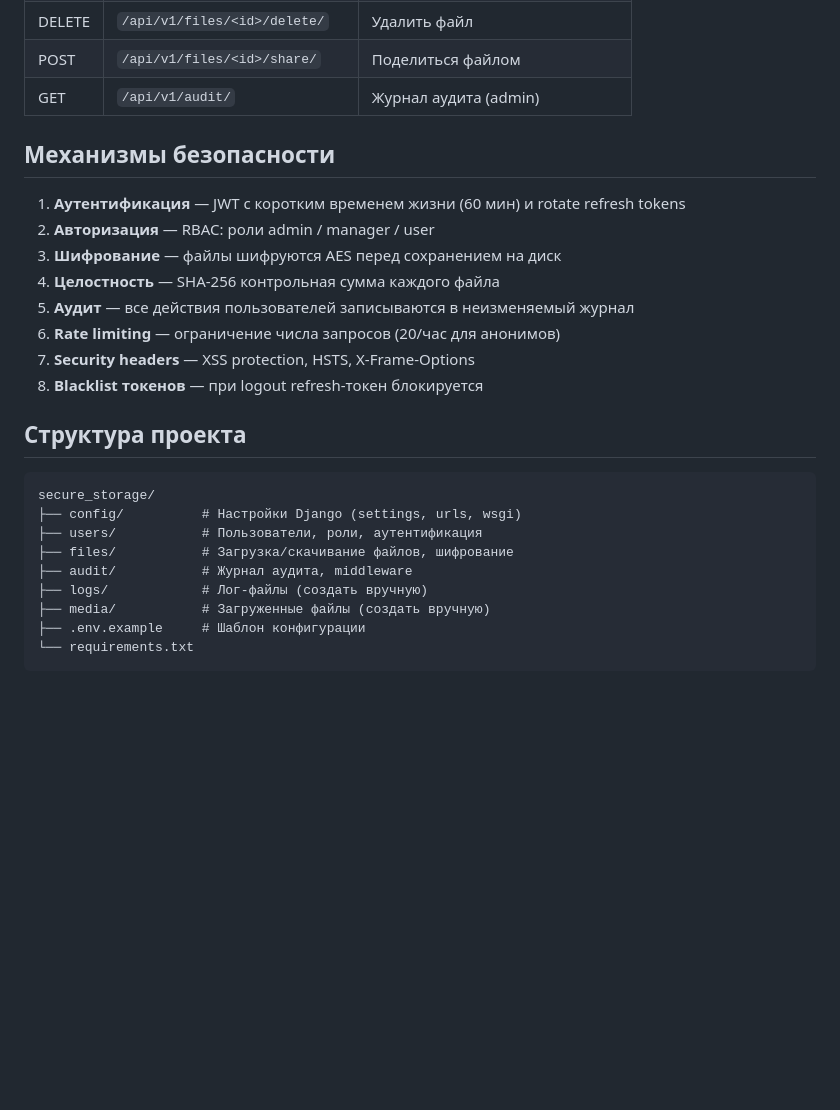
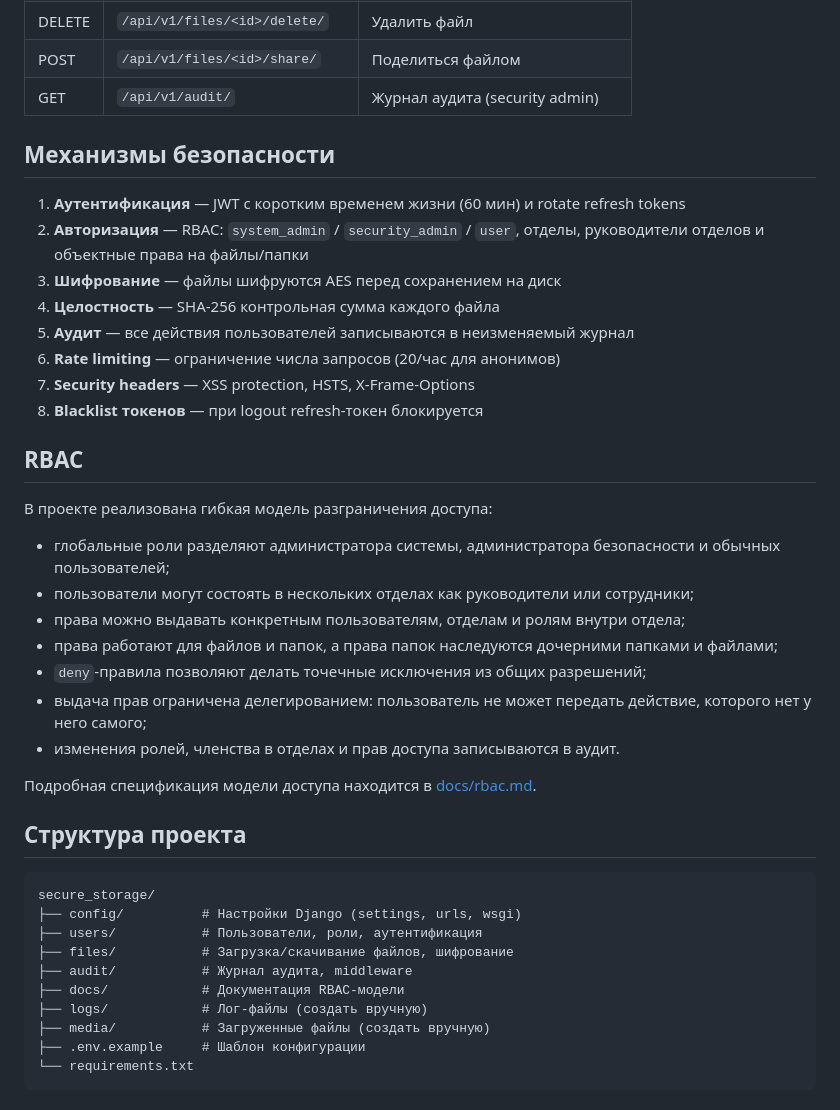
Before and after one commit to TrueBloodDK/CloudVaultTermPaper, a Markdown page: README.md, the part around the change. GitHub-like rendering; blank space fills up the shorter version.

Commit message:
Document RBAC access model

```diff
--- a/README.md
+++ b/README.md
@@ -51,18 +51,32 @@ python manage.py runserver
 | GET | `/api/v1/files/<id>/download/` | Скачать файл (с расшифровкой) |
 | DELETE | `/api/v1/files/<id>/delete/` | Удалить файл |
 | POST | `/api/v1/files/<id>/share/` | Поделиться файлом |
-| GET | `/api/v1/audit/` | Журнал аудита (admin) |
+| GET | `/api/v1/audit/` | Журнал аудита (security admin) |
 
 ## Механизмы безопасности
 
 1. **Аутентификация** — JWT с коротким временем жизни (60 мин) и rotate refresh tokens
-2. **Авторизация** — RBAC: роли admin / manager / user
+2. **Авторизация** — RBAC: `system_admin` / `security_admin` / `user`, отделы, руководители отделов и объектные права на файлы/папки
 3. **Шифрование** — файлы шифруются AES перед сохранением на диск
 4. **Целостность** — SHA-256 контрольная сумма каждого файла
 5. **Аудит** — все действия пользователей записываются в неизменяемый журнал
 6. **Rate limiting** — ограничение числа запросов (20/час для анонимов)
 7. **Security headers** — XSS protection, HSTS, X-Frame-Options
 8. **Blacklist токенов** — при logout refresh-токен блокируется
+
+## RBAC
+
+В проекте реализована гибкая модель разграничения доступа:
+
+- глобальные роли разделяют администратора системы, администратора безопасности и обычных пользователей;
+- пользователи могут состоять в нескольких отделах как руководители или сотрудники;
+- права можно выдавать конкретным пользователям, отделам и ролям внутри отдела;
+- права работают для файлов и папок, а права папок наследуются дочерними папками и файлами;
+- `deny`-правила позволяют делать точечные исключения из общих разрешений;
+- выдача прав ограничена делегированием: пользователь не может передать действие, которого нет у него самого;
+- изменения ролей, членства в отделах и прав доступа записываются в аудит.
+
+Подробная спецификация модели доступа находится в [docs/rbac.md](docs/rbac.md).
 
 ## Структура проекта
 
@@ -72,6 +86,7 @@ secure_storage/
 ├── users/           # Пользователи, роли, аутентификация
 ├── files/           # Загрузка/скачивание файлов, шифрование
 ├── audit/           # Журнал аудита, middleware
+├── docs/            # Документация RBAC-модели
 ├── logs/            # Лог-файлы (создать вручную)
 ├── media/           # Загруженные файлы (создать вручную)
 ├── .env.example     # Шаблон конфигурации
```
Also changed, not shown: docs/rbac.md (added, +191 -0 lines).
